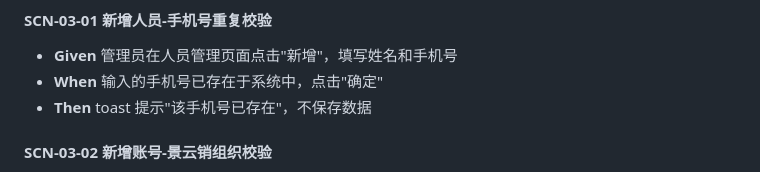
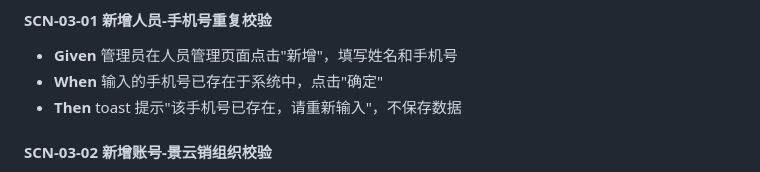
Before and after one commit to haiweiyan222-cell/jingtian-ai-suite, a Markdown page: spec.md, the part around the change. GitHub-like rendering.

Commit message:
更新spec.md

```diff
--- a/spec.md
+++ b/spec.md
@@ -163,7 +163,7 @@
 
 - **Given** 管理员在人员管理页面点击"新增"，填写姓名和手机号
 - **When** 输入的手机号已存在于系统中，点击"确定"
-- **Then** toast 提示"该手机号已存在"，不保存数据
+- **Then** toast 提示"该手机号已存在，请重新输入"，不保存数据
 
 #### SCN-03-02 新增账号-景云销组织校验
 
```
